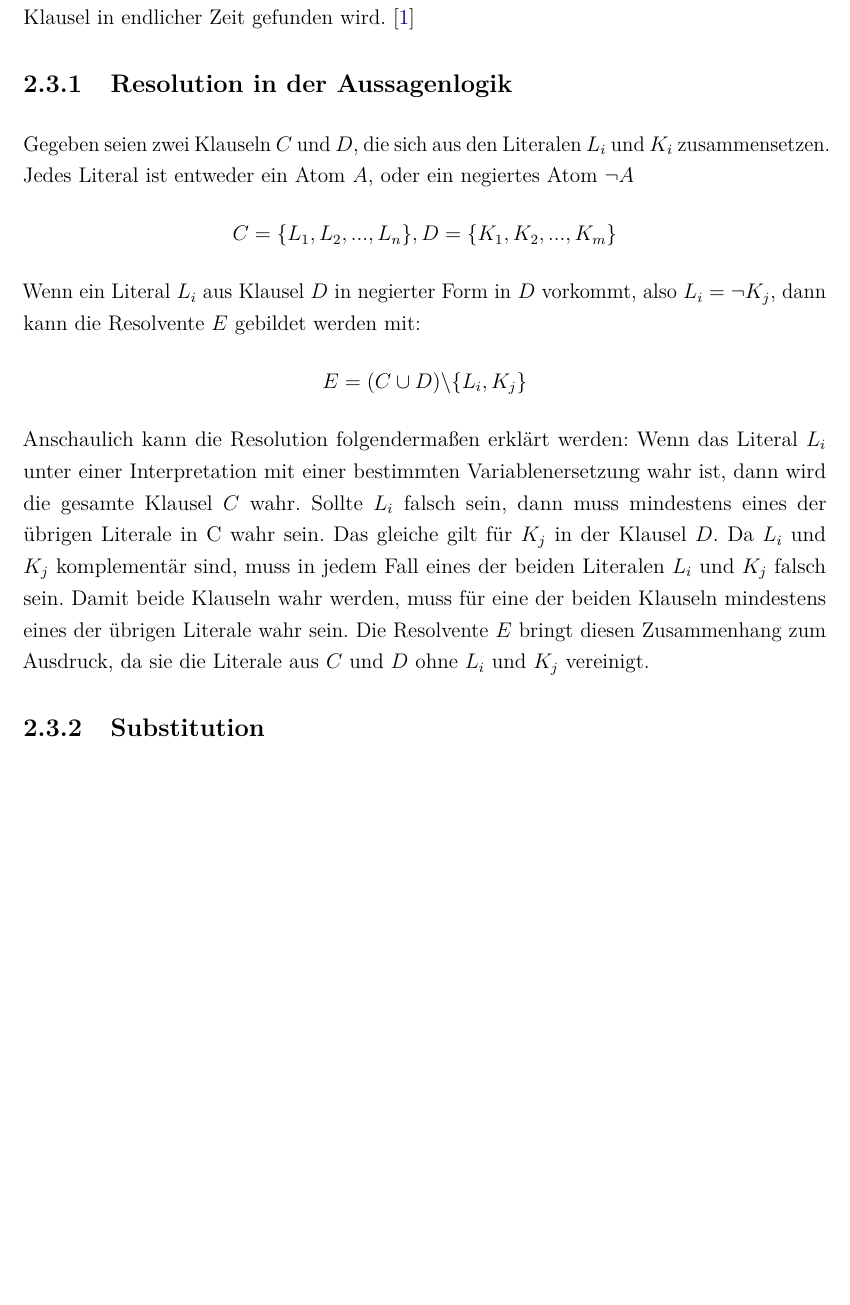
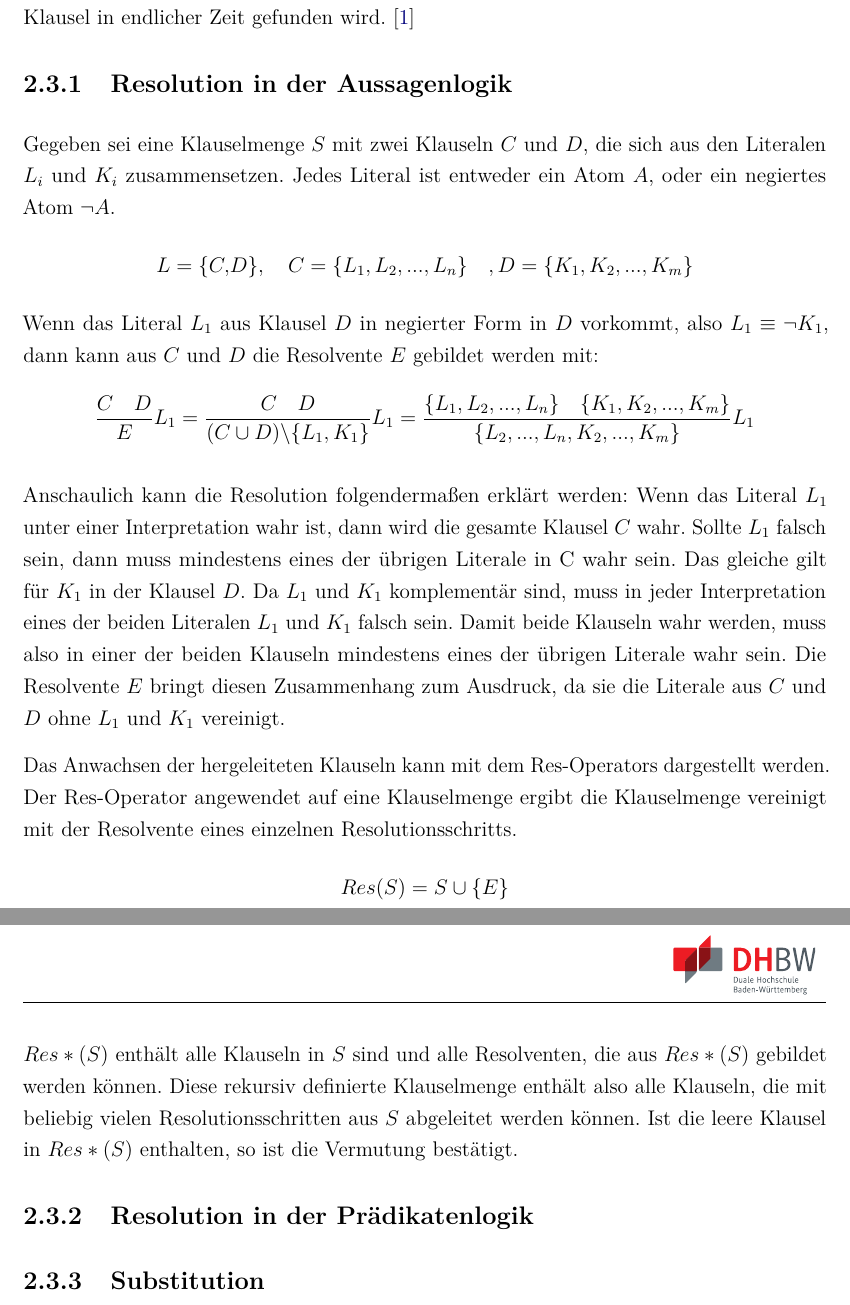
Before and after one commit to Makowe/Studienarbeit, a LaTeX document (dokumentation.tex, which reads chapter/2.tex): part of page 16 of 25 before the commit and two parts of pages 16 and 17 of 25 after it, the two joined at a grey line, cut so that both start at the same text, the shorter picture padded with empty space. Compiled offline with pdfLaTeX.

Commit message:
bisschen Resolution

```diff
--- a/chapter/2.tex
+++ b/chapter/2.tex
@@ -110,15 +110,21 @@ Theorembeweiser haben das Ziel, aus einer gegebenen Wissensbasis eine Aussage zu
 Beim Resolutionsverfahren wird der zweite Ansatz gewählt, das heißt die negierte Form des zu beweisenden Ziels wird zur Klauselmenge hinzugefügt. Danach werden mittels Resolution jeweils zweier gegebenen Klauseln neue Klausel abgeleitet. Die neuen Klauseln werden ebenfalls zur Klauselmenge hinzugefügt. Sobald die leere Klausel abgeleitet wurde, terminiert das Programm und die Hypothese wurde bewiesen. Das Resolutionsverfahren ist vollständig fürs Widerlegen, das heißt aus jeder widersprüchlichen Klauselmenge lässt sich die leere Klausel ableiten. Das Resolutionsverfahren garantiert nicht, dass die leere Klausel in endlicher Zeit gefunden wird. \cite{Chang1973Symb}
 
 		\subsection{Resolution in der Aussagenlogik}
-Gegeben seien zwei Klauseln $C$ und $D$, die sich aus den Literalen $L_i$ und $K_i$ zusammensetzen. Jedes Literal ist entweder ein Atom $A$, oder ein negiertes Atom $\neg A$
-$$C=\{L_1, L_2, ..., L_n\}, D=\{K_1, K_2, ..., K_m\}$$
-Wenn ein Literal $L_i$ aus Klausel $D$ in negierter Form in $D$ vorkommt, also $L_i=\neg K_j$, dann kann die Resolvente $E$ gebildet werden mit:
-$$E=(C \cup D) \backslash \{L_i, K_j\} $$
+Gegeben sei eine Klauselmenge $S$ mit zwei Klauseln $C$ und $D$, die sich aus den Literalen $L_i$ und $K_i$ zusammensetzen. Jedes Literal ist entweder ein Atom $A$, oder ein negiertes Atom $\neg A$.
+$$L=\{C,D\}, \quad C=\{L_1, L_2, ..., L_n\}\quad, D=\{K_1, K_2, ..., K_m\}$$
+Wenn das Literal $L_1$ aus Klausel $D$ in negierter Form in $D$ vorkommt, also $L_1\equiv\neg K_1$, dann kann aus $C$ und $D$ die Resolvente $E$ gebildet werden mit:
+$$\frac{C\quad D}{E}L_1=\frac{C \quad D}{(C \cup D) \backslash \{L_1, K_1\}}L_1
+= \frac{\{L_1, L_2, ..., L_n\}\quad\{K_1, K_2, ..., K_m\}}{\{L_2, ..., L_n, K_2, ..., K_m\}}L_1$$
+
 Anschaulich kann die Resolution folgendermaßen erklärt werden:
-Wenn das Literal $L_i$ unter einer Interpretation mit einer bestimmten Variablenersetzung wahr ist, dann wird die gesamte Klausel $C$ wahr. Sollte $L_i$ falsch sein, dann muss mindestens eines der übrigen Literale in C wahr sein.
-Das gleiche gilt für $K_j$ in der Klausel $D$.
-Da $L_i$ und $K_j$ komplementär sind, muss in jedem Fall eines der beiden Literalen $L_i$ und $K_j$ falsch sein. Damit beide Klauseln wahr werden, muss für eine der beiden Klauseln mindestens eines der übrigen Literale wahr sein. Die Resolvente $E$ bringt diesen Zusammenhang zum Ausdruck, da sie die Literale aus $C$ und $D$ ohne $L_i$ und $K_j$ vereinigt.
+Wenn das Literal $L_1$ unter einer Interpretation wahr ist, dann wird die gesamte Klausel $C$ wahr. Sollte $L_1$ falsch sein, dann muss mindestens eines der übrigen Literale in C wahr sein.
+Das gleiche gilt für $K_1$ in der Klausel $D$.
+Da $L_1$ und $K_1$ komplementär sind, muss in jeder Interpretation eines der beiden Literalen $L_1$ und $K_1$ falsch sein. Damit beide Klauseln wahr werden, muss also in einer der beiden Klauseln mindestens eines der übrigen Literale wahr sein. Die Resolvente $E$ bringt diesen Zusammenhang zum Ausdruck, da sie die Literale aus $C$ und $D$ ohne $L_1$ und $K_1$ vereinigt.
 
+Das Anwachsen der hergeleiteten Klauseln kann mit dem Res-Operators dargestellt werden. Der Res-Operator angewendet auf eine Klauselmenge ergibt die Klauselmenge vereinigt mit der Resolvente eines einzelnen Resolutionsschritts.
+$$Res(S)=S \cup \{E\}$$
+$Res*(S)$ enthält alle Klauseln in $S$ sind und alle Resolventen, die aus $Res*(S)$ gebildet werden können. Diese rekursiv definierte Klauselmenge enthält also alle Klauseln, die mit beliebig vielen Resolutionsschritten aus $S$ abgeleitet werden können. Ist die leere Klausel in $Res*(S)$ enthalten, so ist die Vermutung bestätigt.
+		\subsection{Resolution in der Prädikatenlogik}
 		\subsection{Substitution}
 Nicht immer kommen in zwei Klauseln zwei Literale vor, die komplementär sind. Die beiden Klauseln $C=\{P(x), Q(x)\}, D=\{\neg P(f(a)), R(x)\}$ lassen sich beispielsweise nicht resolvieren, da $P(x)$ negiert nicht $\neg P(f(a))$ ergibt.
 Mit einer Substitution können die Klauseln so angepasst werden, dass sich die Resolution anwenden lässt.
```
Also changed, not shown: dokumentation.pdf, chapter/2.tex (2 more changed lines), 6 other files.
